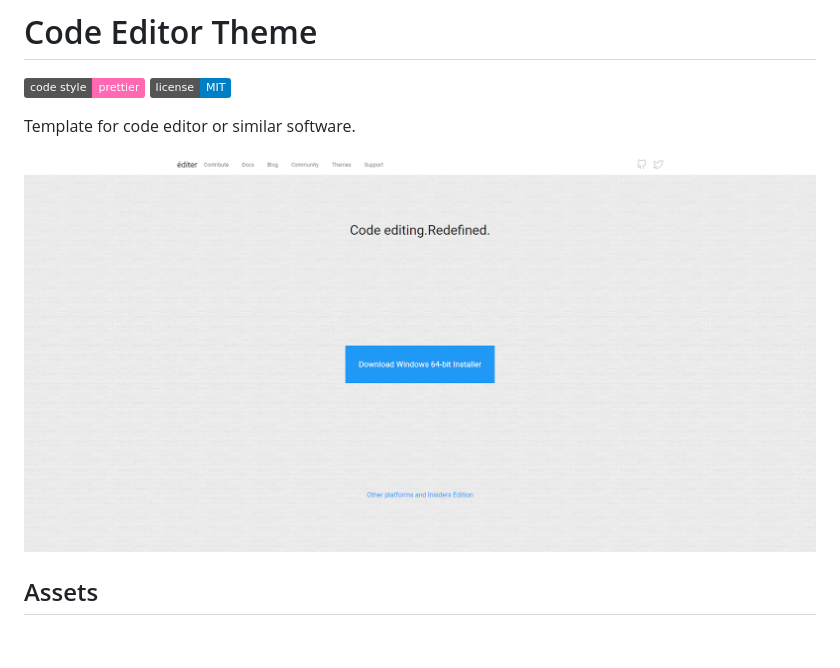
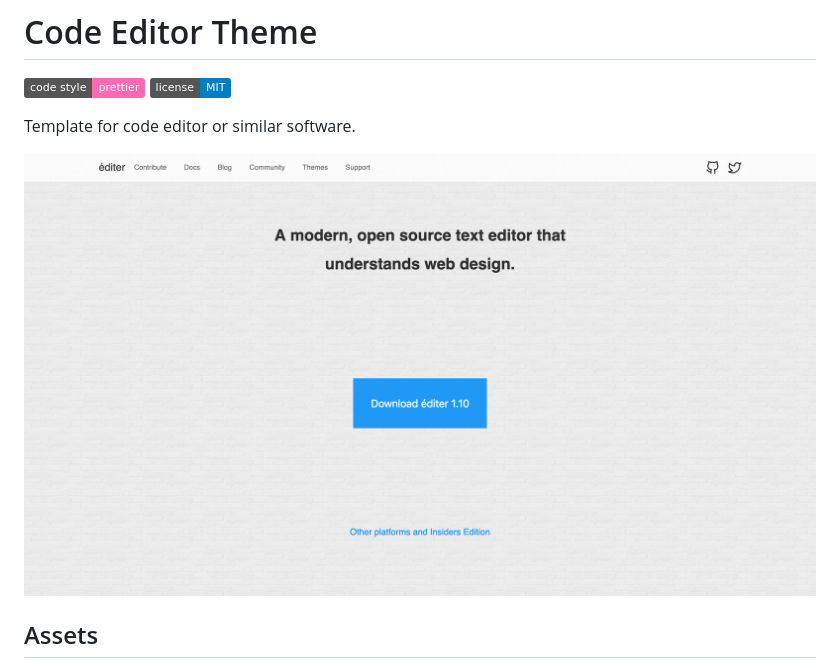
Before and after one commit to malcodeman/Brackets-Theme, a Markdown page: README.md, the part around the change. Drawn GitHub-style; pictures changed too: docs/images/screenshot.png (added), screenshots/homepage.png (deleted); badges without logos; blank space fills up the shorter version.

Commit message:
Updates screenshot

```diff
--- a/README.md
+++ b/README.md
@@ -5,7 +5,7 @@
 
 Template for code editor or similar software.
 
-![Homepage image](screenshots/homepage.png)
+![Screenshot](docs/images/screenshot.png)
 
 ## Assets
 
```
Also changed, not shown: 1 other file.
